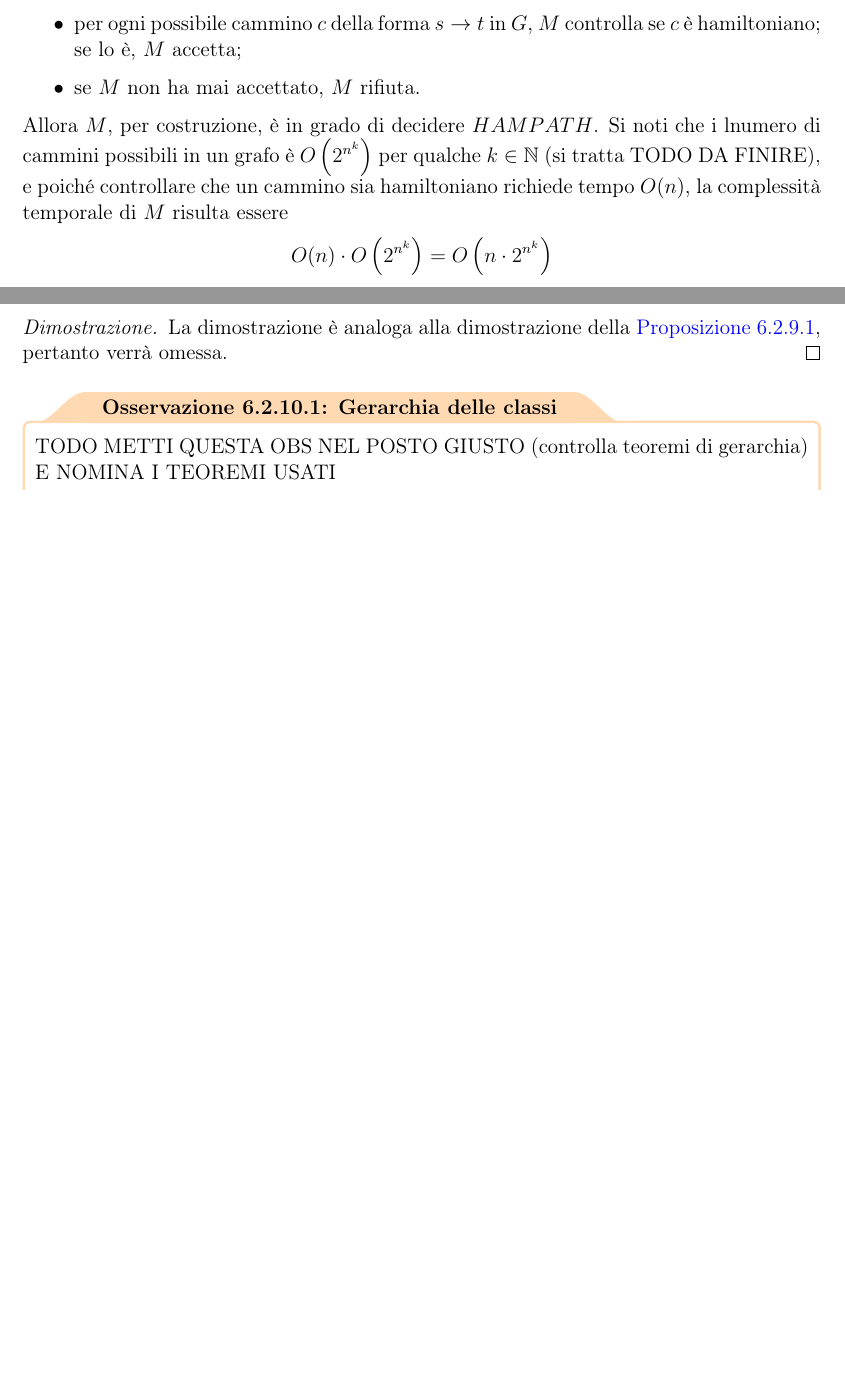
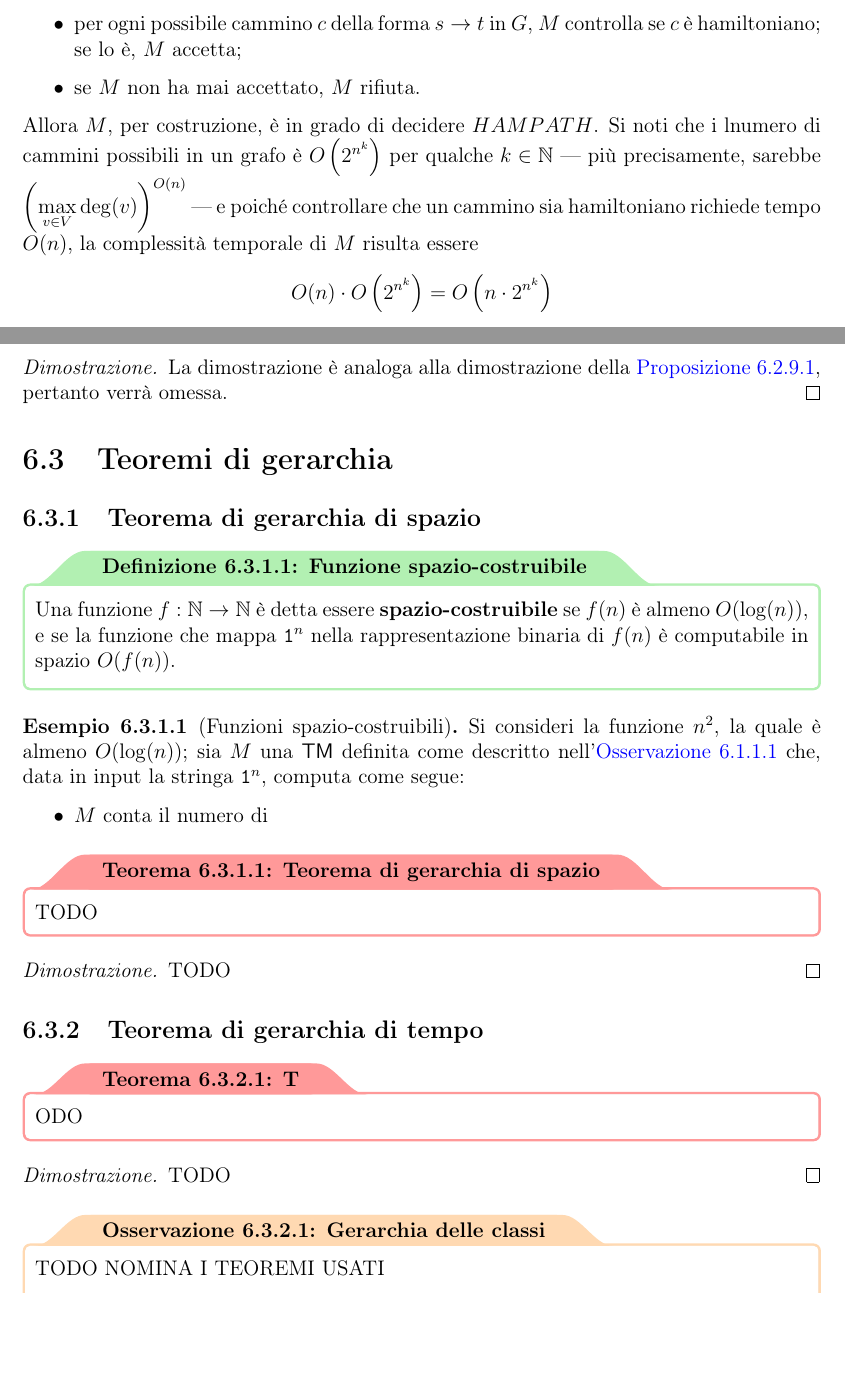
Before and after one commit to aflaag-notes/automata, a LaTeX document (src/Automi: Calcolabilità e Complessità.tex): two parts of pages 101 and 134 of 134 before the commit and two parts of pages 101 and 134 of 135 after it, joined at a grey line, cut so that both start at the same text, the shorter picture padded with empty space. The pictures show the PDF file src/Automi: Calcolabilità e Complessità.pdf that the author committed with the source.

Commit message:
non ho capito il finale

```diff
--- a/src/Automi: Calcolabilità e Complessità.tex
+++ b/src/Automi: Calcolabilità e Complessità.tex
@@ -3034,7 +3034,7 @@
             \item se $M$ non ha mai accettato, $M$ rifiuta.
         \end{itemize}
 
-        Allora $M$, per costruzione, è in grado di decidere $HAMPATH$. Si noti che i lnumero di cammini possibili in un grafo è $O \rbk{2^{n^k}}$ per qualche $k \in \N$ (si tratta TODO DA FINIRE), e poiché controllare che un cammino sia hamiltoniano richiede tempo $O(n)$, la complessità temporale di $M$ risulta essere $$O(n) \cdot O\rbk{2^{n^k}} = O\rbk{n \cdot 2^{n^k}}$$ e poiché $n^k \ge \log(n)$ (per $k$ sufficientemente grande) si ha che $$O\rbk{n \cdot 2^{n^k}} = O\rbk{2^{n^k}} \implies HAMPATH \in \EXP$$
+        Allora $M$, per costruzione, è in grado di decidere $HAMPATH$. Si noti che i lnumero di cammini possibili in un grafo è $O \rbk{2^{n^k}}$ per qualche $k \in \N$ --- più precisamente, sarebbe $\displaystyle \rbk{\max_{v \in V}{\deg(v)}}^{O(n)}$ --- e poiché controllare che un cammino sia hamiltoniano richiede tempo $O(n)$, la complessità temporale di $M$ risulta essere $$O(n) \cdot O\rbk{2^{n^k}} = O\rbk{n \cdot 2^{n^k}}$$ e poiché $n^k \ge \log(n)$ (per $k$ sufficientemente grande) si ha che $$O\rbk{n \cdot 2^{n^k}} = O\rbk{2^{n^k}} \implies HAMPATH \in \EXP$$
     \end{proof}
 
     \subsection{Classe \coEXP}
@@ -3977,8 +3978,47 @@
         La dimostrazione è analoga alla dimostrazione della \cref{pspace = npspace}, pertanto verrà omessa.
     \end{proof}
 
+    \section{Teoremi di gerarchia}
+
+    \subsection{Teorema di gerarchia di spazio}
+
+    \begin{frameddefn}{Funzione spazio-costruibile}
+        Una funzione $\func{f}{\N}{\N}$ è detta essere \tbf{spazio-costruibile} se $f(n)$ è almeno $O(\log(n))$, e se la funzione che mappa $\ttt 1^n$ nella rappresentazione binaria di $f(n)$ è computabile in spazio $O(f(n))$.
+    \end{frameddefn}
+
+    \begin{example}[Funzioni spazio-costruibili]
+        Si consideri la funzione $n^2$, la quale è almeno $O(\log(n))$; inoltre, sia $T$ un trasduttore che, data in input la stringa $\ttt 1 ^n$, computa come segue:
+
+        \begin{itemize}
+            \item $T$ conta il numero di \ttt 1 presenti sull'\tit{input tape};
+            \item $T$ calcola $n \cdot n = n^2$;
+            \item $T$ restituisce $n^2$ sul suo \tit{output tape}.
+        \end{itemize}
+
+        % Allora, poiché ogni operazione richiede spazio logaritmico per la \cref{log space ops}, $T$ risulta essere un trasduttore di spazio logaritmico per la funzione $\func{f}{\Sigma^*}{\Sigma^*}{\ttt 1^n}{n^2}$, implicando che $f$ sia computabile in spazio $\log(n)$
+        TODO DA FINIRE
+    \end{example}
+
+    \begin{framedthm}{Teorema di gerarchia di spazio}
+        TODO
+    \end{framedthm}
+
+    \begin{proof}
+        TODO
+    \end{proof}
+
+    \subsection{Teorema di gerarchia di tempo TODO FORSE SPOSTALI SOPRA}
+
+    \begin{framedthm}{Teorema di gerarchia di tempo}
+        TODO
+    \end{framedthm}
+
+    \begin{proof}
+        TODO
+    \end{proof}
+
     \begin{framedobs}[breakable]{Gerarchia delle classi}
-        TODO METTI QUESTA OBS NEL POSTO GIUSTO (controlla teoremi di gerarchia) E NOMINA I TEOREMI USATI
+        TODO NOMINA I TEOREMI USATI
 
         \begin{center}
             \resizebox{0.9\hsize}{!}{
```
Also changed, not shown: src/Automi: Calcolabilità e Complessità.pdf, src/Automi: Calcolabilità e Complessità.tex (3 more changed lines), 8 other files.
